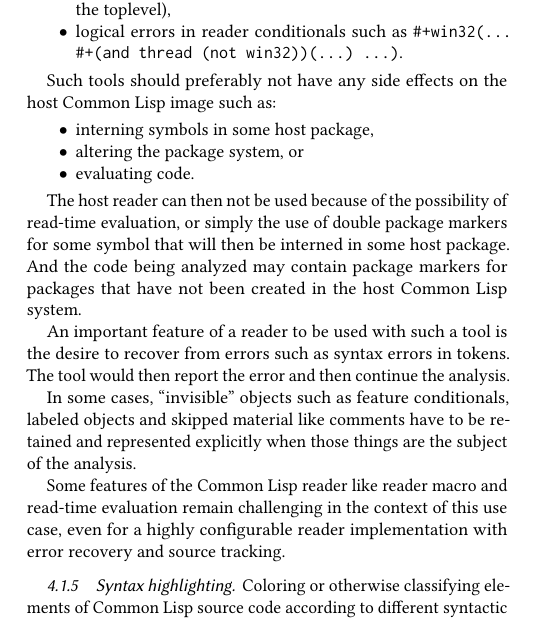
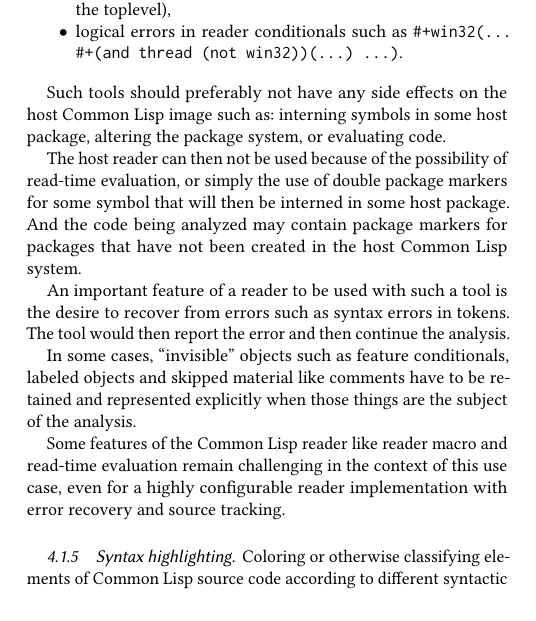
Before and after one commit to s-expressionists/Eclector-paper, a LaTeX paper (eclector.tex, which reads sec-applications.tex): part of one column of page 6 of 8, cut so that both start at the same text. Compiled offline with pdfLaTeX.

Commit message:
Turn itemized list into inline list in section Static analysis

```diff
--- a/sec-applications.tex
+++ b/sec-applications.tex
@@ -96,13 +96,8 @@ readability of the code.  Other examples include
 \end{itemize}
 
 Such tools should preferably not have any side effects on the host
-\cl{} image such as:
-
-\begin{itemize}
-\item interning symbols in some host package,
-\item altering the package system, or
-\item evaluating code.
-\end{itemize}
+\cl{} image such as: interning symbols in some host package, altering
+the package system, or evaluating code.
 
 The host reader can then not be used because of the possibility of
 read-time evaluation, or simply the use of double package markers for
```
